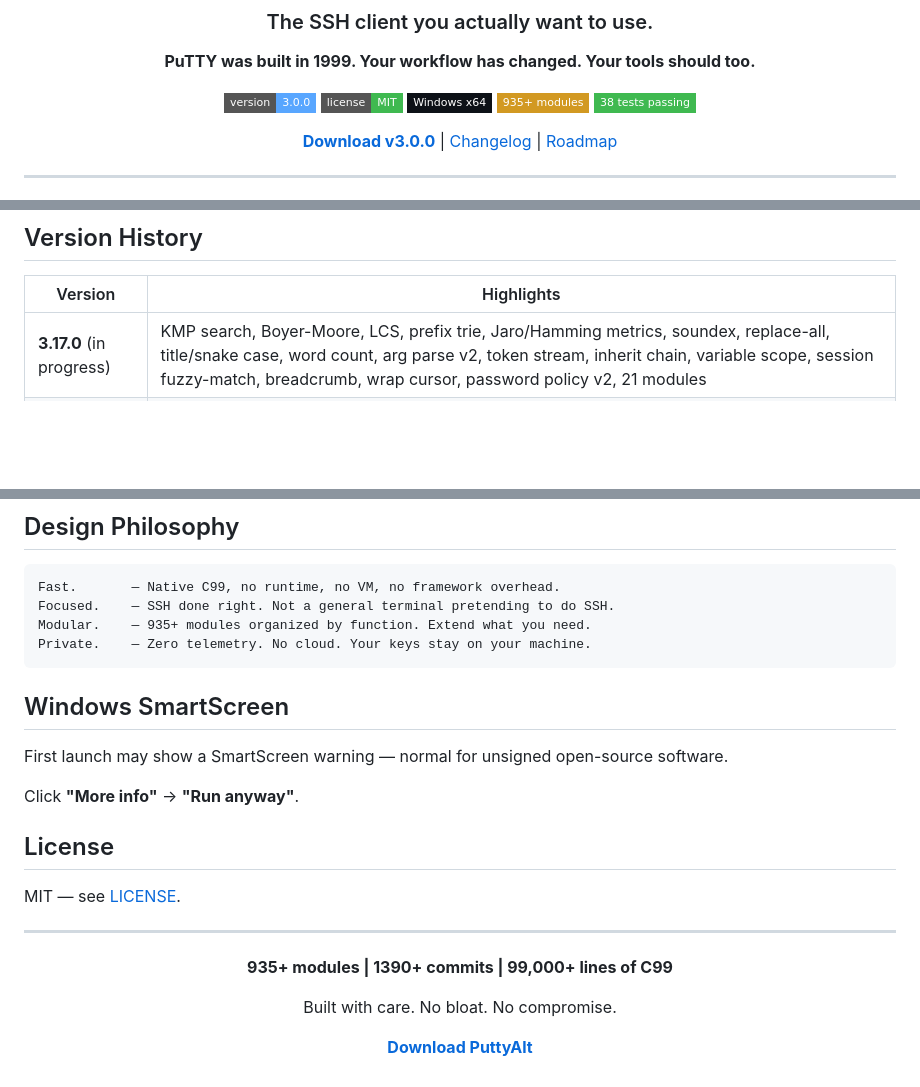
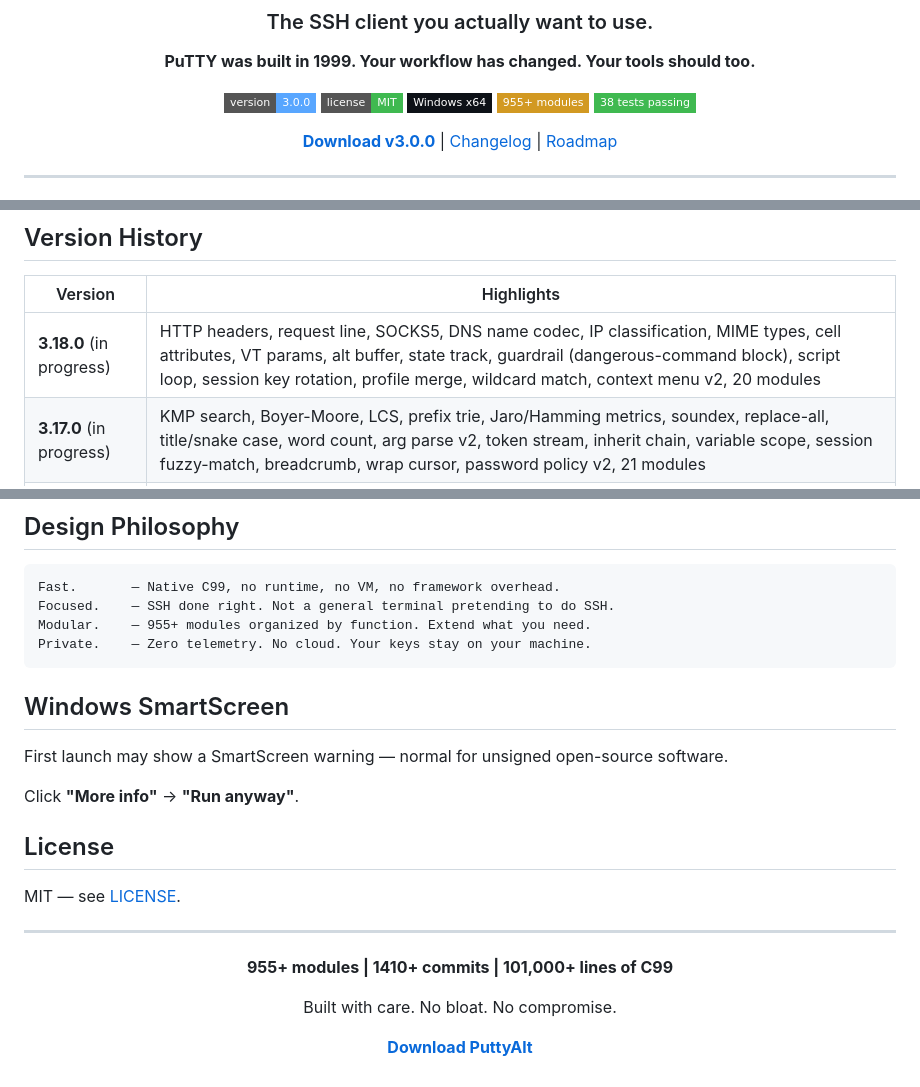
Before and after one commit to chillymasterio/puttyalt, a Markdown page: README.md, 3 parts joined by grey strips. Rendered like a GitHub page; badges without logos; blank space fills up the shorter version.

Commit message:
Document v3.18.0 roadmap, 955+ modules

````diff
--- a/README.md
+++ b/README.md
@@ -9,7 +9,7 @@
 ![Version](https://img.shields.io/badge/version-3.0.0-58A6FF?style=flat-square)
 ![License](https://img.shields.io/badge/license-MIT-3FB950?style=flat-square)
 ![Platform](https://img.shields.io/badge/Windows%20x64-0D1117?style=flat-square&logo=windows&logoColor=white)
-![Modules](https://img.shields.io/badge/935+%20modules-D29922?style=flat-square)
+![Modules](https://img.shields.io/badge/955+%20modules-D29922?style=flat-square)
 ![Tests](https://img.shields.io/badge/38%20tests%20passing-3FB950?style=flat-square)
 
 **[Download v3.0.0](https://github.com/chillymasterio/puttyalt/releases/download/v3.0.0/puttyalt.msi)** | [Changelog](CHANGELOG.md) | [Roadmap](ROADMAP.md)
@@ -112,6 +112,7 @@ tests/             9 suites (108 assertions, all passing)
 
 | Version | Highlights |
 |---------|-----------|
+| **3.18.0** (in progress) | HTTP headers, request line, SOCKS5, DNS name codec, IP classification, MIME types, cell attributes, VT params, alt buffer, state track, guardrail (dangerous-command block), script loop, session key rotation, profile merge, wildcard match, context menu v2, 20 modules |
 | **3.17.0** (in progress) | KMP search, Boyer-Moore, LCS, prefix trie, Jaro/Hamming metrics, soundex, replace-all, title/snake case, word count, arg parse v2, token stream, inherit chain, variable scope, session fuzzy-match, breadcrumb, wrap cursor, password policy v2, 21 modules |
 | **3.16.0** (in progress) | Rect ops, easing, color mix, vec2, Bresenham line, clamp/remap, box drawing, gradient, circular buffer, int stack, subnet calc, TCP state, retry table, sequence runner, quick connect, tab strip, table format, base58, 22 modules |
 | **3.15.0** (in progress) | LZ77, Huffman lengths, delta+zigzag, Adler-32, bit reader/writer, hex codec, chunked decode, Content-Type, query params, TLS version, scroll region, dot path, throttle v2, list view v2, roman numerals, EMA v2, 23 modules |
@@ -144,7 +145,7 @@ tests/             9 suites (108 assertions, all passing)
 ```
 Fast.       — Native C99, no runtime, no VM, no framework overhead.
 Focused.    — SSH done right. Not a general terminal pretending to do SSH.
-Modular.    — 935+ modules organized by function. Extend what you need.
+Modular.    — 955+ modules organized by function. Extend what you need.
 Private.    — Zero telemetry. No cloud. Your keys stay on your machine.
 ```
 
@@ -162,7 +163,7 @@ MIT — see [LICENSE](LICENSE).
 
 <div align="center">
 
-**935+ modules | 1390+ commits | 99,000+ lines of C99**
+**955+ modules | 1410+ commits | 101,000+ lines of C99**
 
 Built with care. No bloat. No compromise.
 
````
Also changed, not shown: ROADMAP.md (+34 -0 lines).
